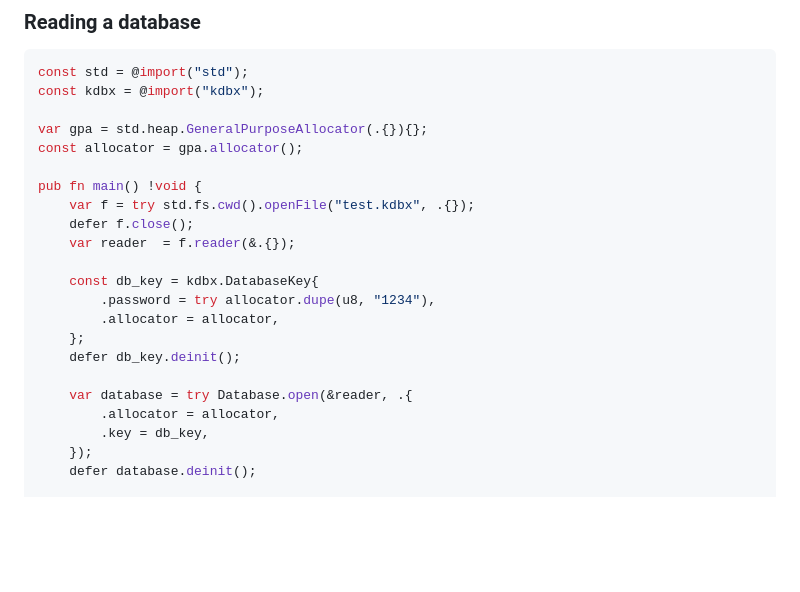
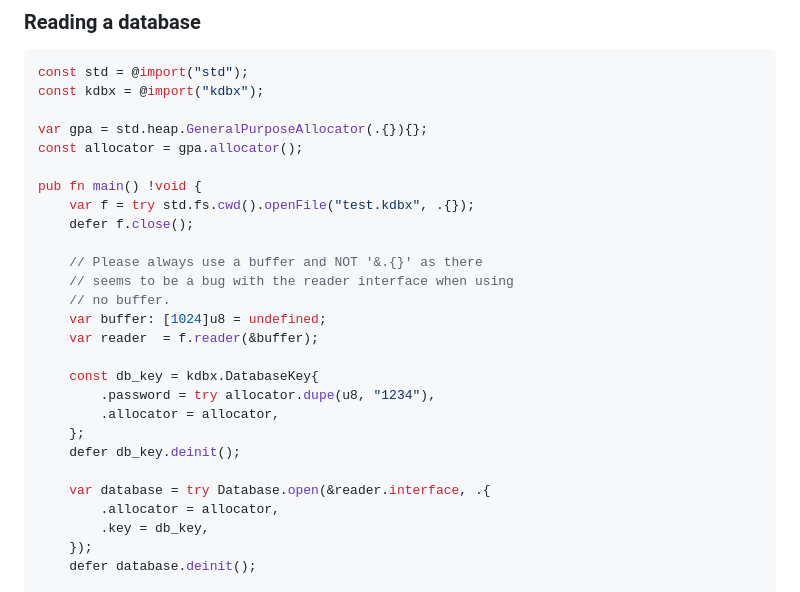
Before and after one commit to Zig-Sec/kdbx, a Markdown page: README.md, the part around the change. GitHub-like rendering; blank space fills up the shorter version.

Commit message:
fixed error in readme

```diff
--- a/README.md
+++ b/README.md
@@ -50,7 +50,12 @@ const allocator = gpa.allocator();
 pub fn main() !void {
     var f = try std.fs.cwd().openFile("test.kdbx", .{});
     defer f.close();
-    var reader  = f.reader(&.{});
+
+    // Please always use a buffer and NOT '&.{}' as there
+    // seems to be a bug with the reader interface when using
+    // no buffer.
+    var buffer: [1024]u8 = undefined;
+    var reader  = f.reader(&buffer);
 
     const db_key = kdbx.DatabaseKey{
         .password = try allocator.dupe(u8, "1234"),
@@ -58,7 +63,7 @@ pub fn main() !void {
     };
     defer db_key.deinit();
 
-    var database = try Database.open(&reader, .{
+    var database = try Database.open(&reader.interface, .{
         .allocator = allocator,
         .key = db_key,
     });
```
